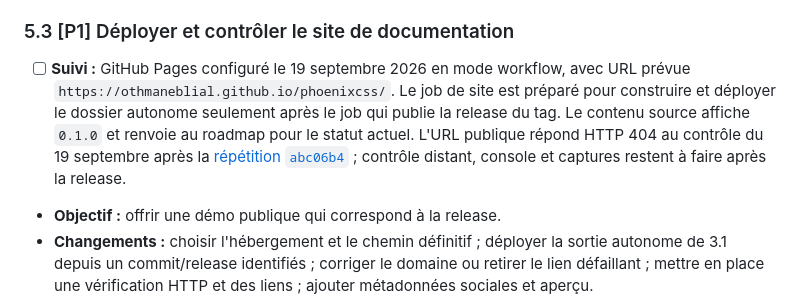
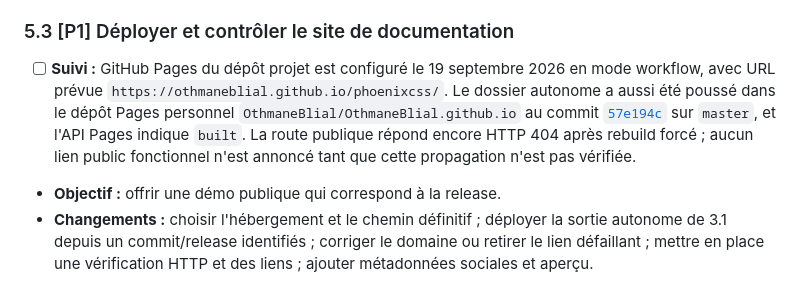
Before and after one commit to OthmaneBlial/phoenixcss, a Markdown page: ROADMAP.md, the part around the change. GitHub-like rendering.

Commit message:
docs: record pages deployment state

```diff
--- a/ROADMAP.md
+++ b/ROADMAP.md
@@ -250,7 +250,7 @@ Hypothèse de positionnement à valider : **une base CSS progressive pour pages
 
 ### 5.3 [P1] Déployer et contrôler le site de documentation
 
-- [ ] **Suivi :** GitHub Pages configuré le 19 septembre 2026 en mode workflow, avec URL prévue `https://othmaneblial.github.io/phoenixcss/`. Le job de site est préparé pour construire et déployer le dossier autonome seulement après le job qui publie la release du tag. Le contenu source affiche `0.1.0` et renvoie au roadmap pour le statut actuel. L'URL publique répond HTTP 404 au contrôle du 19 septembre après la [répétition `abc06b4`](https://github.com/OthmaneBlial/phoenixcss/actions/runs/35448237578) ; contrôle distant, console et captures restent à faire après la release.
+- [ ] **Suivi :** GitHub Pages du dépôt projet est configuré le 19 septembre 2026 en mode workflow, avec URL prévue `https://othmaneblial.github.io/phoenixcss/`. Le dossier autonome a aussi été poussé dans le dépôt Pages personnel `OthmaneBlial/OthmaneBlial.github.io` au commit [`57e194c`](https://github.com/OthmaneBlial/OthmaneBlial.github.io/commit/57e194c4ed2c0a5eaf6ec7fa803b4f37732b6810) sur `master`, et l'API Pages indique `built`. La route publique répond encore HTTP 404 après rebuild forcé ; aucun lien public fonctionnel n'est annoncé tant que cette propagation n'est pas vérifiée.
 - **Objectif :** offrir une démo publique qui correspond à la release.
 - **Changements :** choisir l'hébergement et le chemin définitif ; déployer la sortie autonome de 3.1 depuis un commit/release identifiés ; corriger le domaine ou retirer le lien défaillant ; mettre en place une vérification HTTP et des liens ; ajouter métadonnées sociales et aperçu.
 - **Fichiers/parties :** **docs/**, chaîne de site, workflow de déploiement, **README.md**, paramètres de dépôt/domaine.
```
Also changed, not shown: docs/VALIDATION.md (+2 -0 lines).
